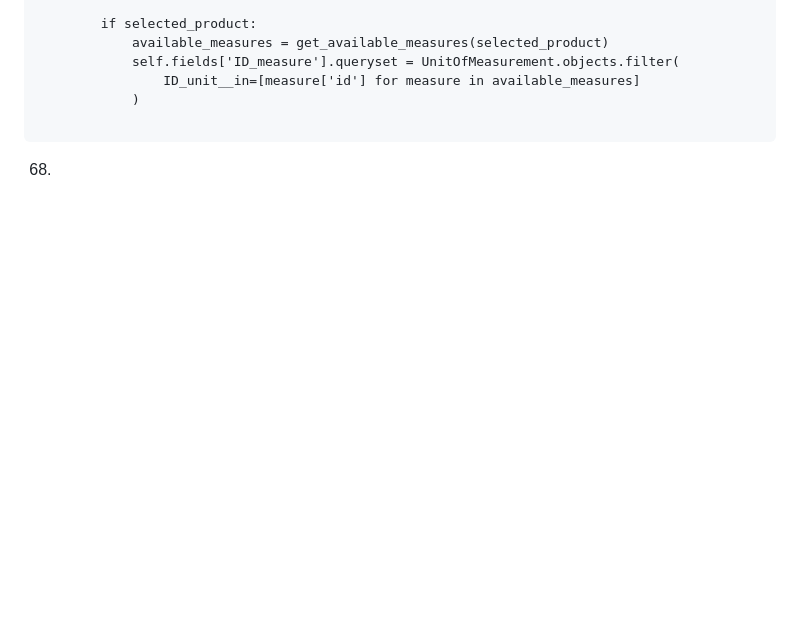
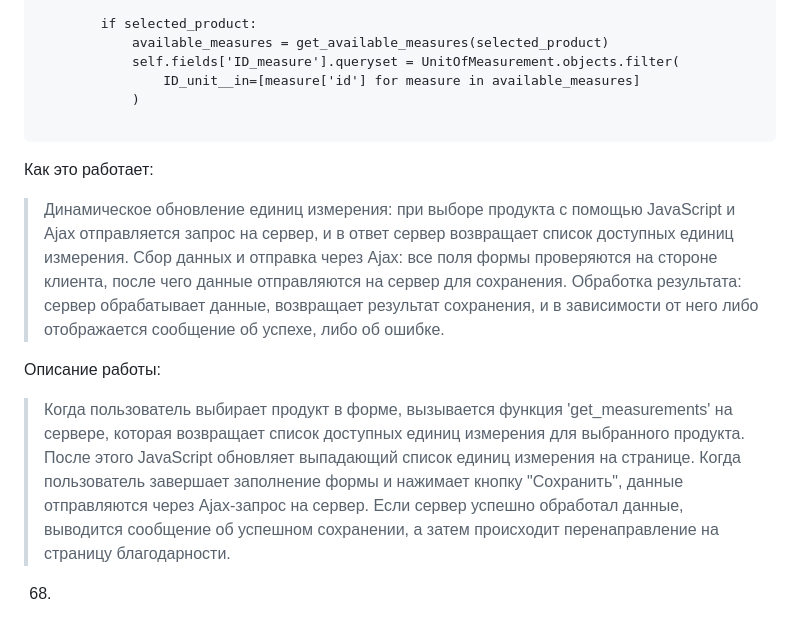
Before and after one commit to STARSsoft/MonitoringApp, a Markdown page: Project_step_by_step.md, the part around the change. Drawn GitHub-style; blank space fills up the shorter version.

Commit message:
Дополнил пошаговую инструкцию описанием для единичной формы отправки цен

````diff
--- a/Project_step_by_step.md
+++ b/Project_step_by_step.md
@@ -1567,4 +1567,15 @@ from .models import Price, Product, Region, UnitOfMeasurement
             )
 
 ```
+Как это работает:
+> Динамическое обновление единиц измерения: при выборе продукта с помощью JavaScript и Ajax отправляется запрос на сервер, и в ответ сервер возвращает список доступных единиц измерения.
+> Сбор данных и отправка через Ajax: все поля формы проверяются на стороне клиента, после чего данные отправляются на сервер для сохранения.
+> Обработка результата: сервер обрабатывает данные, возвращает результат сохранения, и в зависимости от него либо отображается сообщение об успехе, либо об ошибке.
+
+Описание работы:
+> Когда пользователь выбирает продукт в форме, вызывается функция 'get_measurements' на сервере, которая возвращает список доступных единиц измерения для выбранного продукта.
+> После этого JavaScript обновляет выпадающий список единиц измерения на странице.
+> Когда пользователь завершает заполнение формы и нажимает кнопку "Сохранить", данные отправляются через Ajax-запрос на сервер.
+> Если сервер успешно обработал данные, выводится сообщение об успешном сохранении, а затем происходит перенаправление на страницу благодарности.
+
 68.
````
